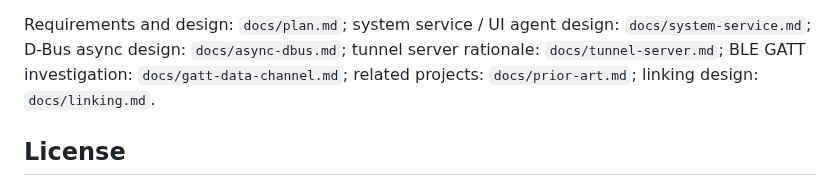
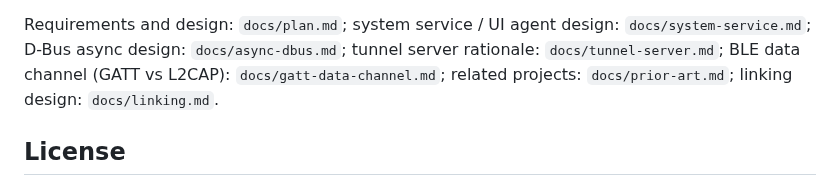
Before and after one commit to fuzy112/ucabled, a Markdown page: README.md, the part around the change. GitHub-like rendering.

```diff
--- a/README.md
+++ b/README.md
@@ -204,7 +204,7 @@ Helper tools in the repo (not shipped in the package):
 
 Requirements and design: `docs/plan.md`; system service / UI agent design:
 `docs/system-service.md`; D-Bus async design: `docs/async-dbus.md`; tunnel
-server rationale: `docs/tunnel-server.md`; BLE GATT investigation:
+server rationale: `docs/tunnel-server.md`; BLE data channel (GATT vs L2CAP):
 `docs/gatt-data-channel.md`; related projects: `docs/prior-art.md`; linking
 design: `docs/linking.md`.
 
```
Also changed, not shown: docs/gatt-data-channel.md (+115 -51 lines), docs/plan.md (+8 -6 lines).
